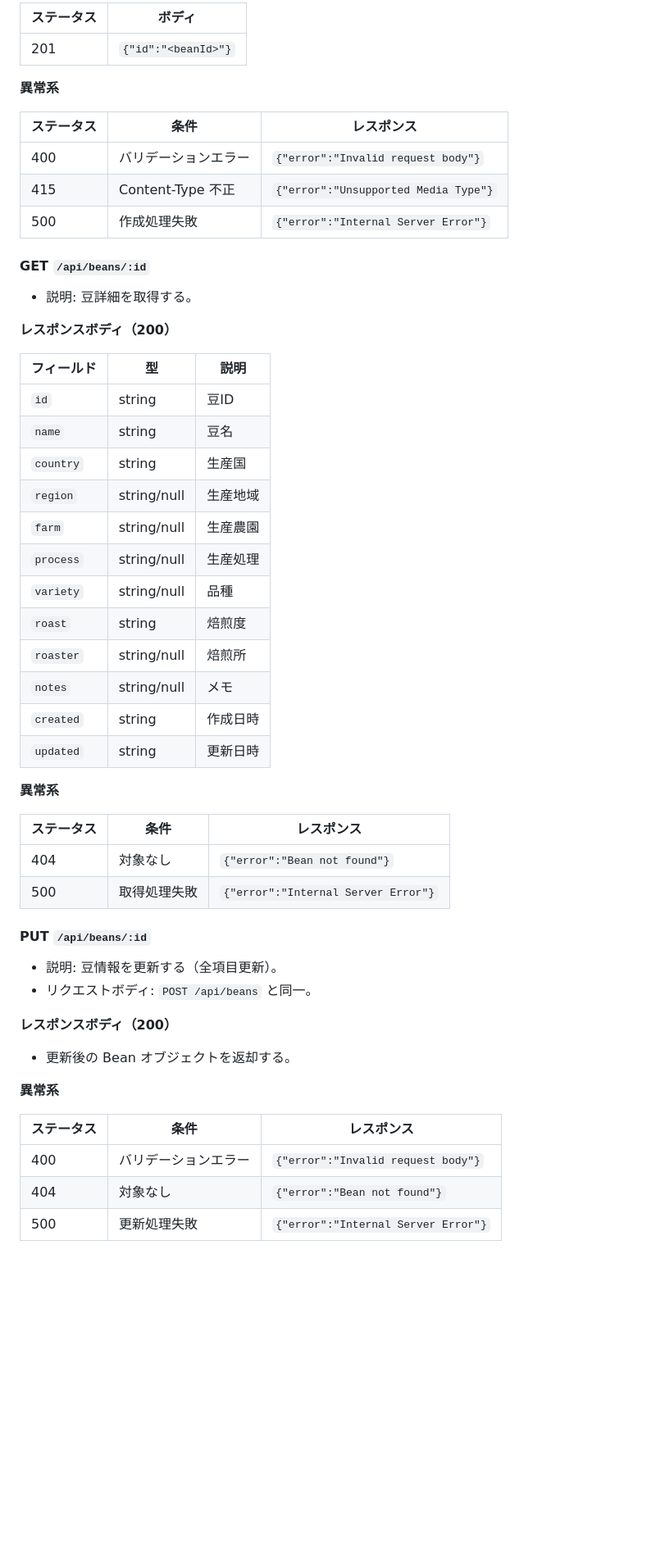
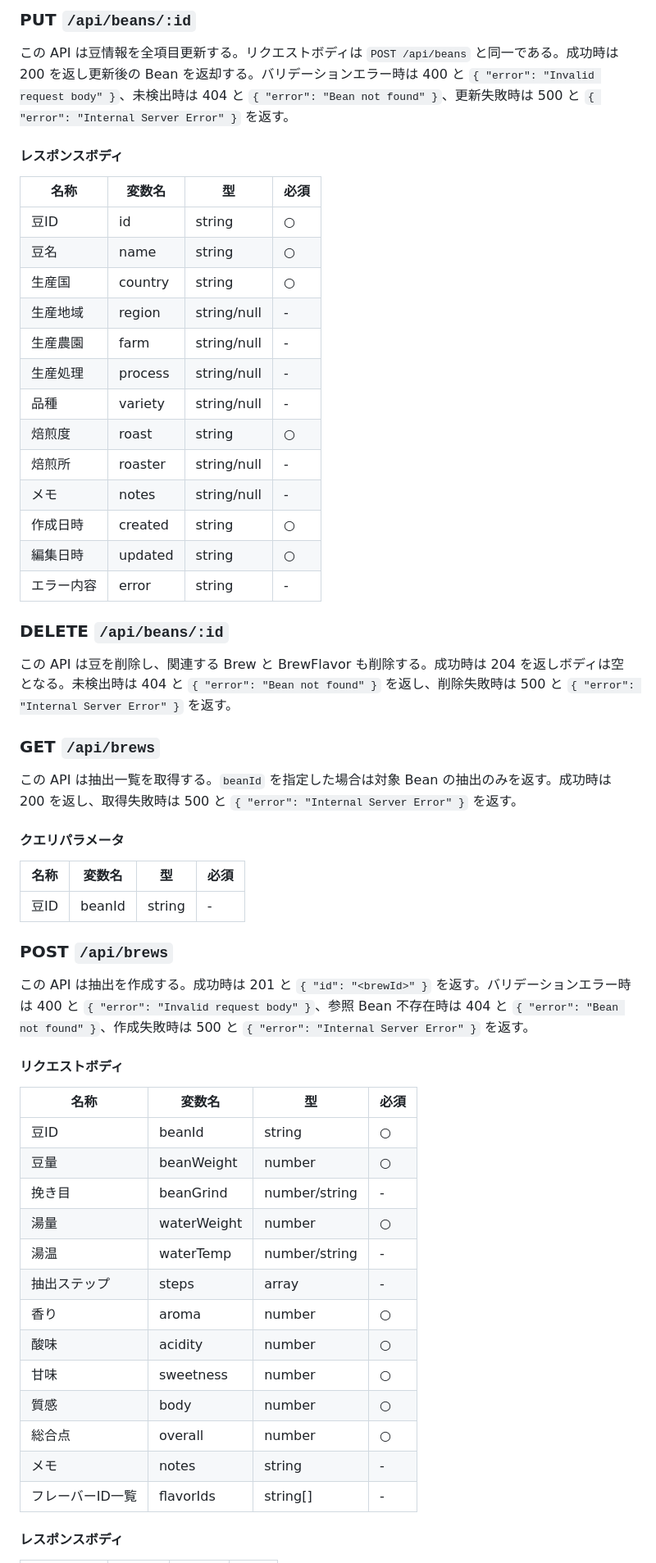
Before and after one commit to yjn279/brewia, a Markdown page: docs/api-spec.md, the part around one of its changes. Shown at 82% size. Rendered like a GitHub page; blank space fills up the shorter version.

```diff
--- a/docs/api-spec.md
+++ b/docs/api-spec.md
@@ -71,58 +80,61 @@ sequenceDiagram
 
-| ステータス | ボディ              |
-| ---------- | ------------------- |
-| 201        | `{"id":"<beanId>"}` |
+### PUT `/api/beans/:id`
 
-**異常系**
+この API は豆情報を全項目更新する。リクエストボディは `POST /api/beans` と同一である。成功時は 200 を返し更新後の Bean を返却する。バリデーションエラー時は 400 と `{ "error": "Invalid request body" }`、未検出時は 404 と `{ "error": "Bean not found" }`、更新失敗時は 500 と `{ "error": "Internal Server Error" }` を返す。
 
-| ステータス | 条件                 | レスポンス                           |
-| ---------- | -------------------- | ------------------------------------ |
-| 400        | バリデーションエラー | `{"error":"Invalid request body"}`   |
-| 415        | Content-Type 不正    | `{"error":"Unsupported Media Type"}` |
-| 500        | 作成処理失敗         | `{"error":"Internal Server Error"}`  |
+#### レスポンスボディ
 
-#### GET `/api/beans/:id`
+| 名称       | 変数名  | 型          | 必須 |
+| ---------- | ------- | ----------- | ---- |
+| 豆ID       | id      | string      | ○    |
+| 豆名       | name    | string      | ○    |
+| 生産国     | country | string      | ○    |
+| 生産地域   | region  | string/null | -    |
+| 生産農園   | farm    | string/null | -    |
+| 生産処理   | process | string/null | -    |
+| 品種       | variety | string/null | -    |
+| 焙煎度     | roast   | string      | ○    |
+| 焙煎所     | roaster | string/null | -    |
+| メモ       | notes   | string/null | -    |
+| 作成日時   | created | string      | ○    |
+| 編集日時   | updated | string      | ○    |
+| エラー内容 | error   | string      | -    |
 
-- 説明: 豆詳細を取得する。
+### DELETE `/api/beans/:id`
 
-**レスポンスボディ（200）**
+この API は豆を削除し、関連する Brew と BrewFlavor も削除する。成功時は 204 を返しボディは空となる。未検出時は 404 と `{ "error": "Bean not found" }` を返し、削除失敗時は 500 と `{ "error": "Internal Server Error" }` を返す。
 
-| フィールド | 型          | 説明     |
-| ---------- | ----------- | -------- |
-| `id`       | string      | 豆ID     |
-| `name`     | string      | 豆名     |
-| `country`  | string      | 生産国   |
-| `region`   | string/null | 生産地域 |
-| `farm`     | string/null | 生産農園 |
-| `process`  | string/null | 生産処理 |
-| `variety`  | string/null | 品種     |
-| `roast`    | string      | 焙煎度   |
-| `roaster`  | string/null | 焙煎所   |
-| `notes`    | string/null | メモ     |
-| `created`  | string      | 作成日時 |
-| `updated`  | string      | 更新日時 |
+### GET `/api/brews`
 
-**異常系**
+この API は抽出一覧を取得する。`beanId` を指定した場合は対象 Bean の抽出のみを返す。成功時は 200 を返し、取得失敗時は 500 と `{ "error": "Internal Server Error" }` を返す。
 
-| ステータス | 条件         | レスポンス                          |
-| ---------- | ------------ | ----------------------------------- |
-| 404        | 対象なし     | `{"error":"Bean not found"}`        |
-| 500        | 取得処理失敗 | `{"error":"Internal Server Error"}` |
+#### クエリパラメータ
 
-#### PUT `/api/beans/:id`
+| 名称 | 変数名 | 型     | 必須 |
+| ---- | ------ | ------ | ---- |
+| 豆ID | beanId | string | -    |
 
-- 説明: 豆情報を更新する（全項目更新）。
-- リクエストボディ: `POST /api/beans` と同一。
+### POST `/api/brews`
 
-**レスポンスボディ（200）**
+この API は抽出を作成する。成功時は 201 と `{ "id": "<brewId>" }` を返す。バリデーションエラー時は 400 と `{ "error": "Invalid request body" }`、参照 Bean 不存在時は 404 と `{ "error": "Bean not found" }`、作成失敗時は 500 と `{ "error": "Internal Server Error" }` を返す。
 
-- 更新後の Bean オブジェクトを返却する。
+#### リクエストボディ
 
-**異常系**
+| 名称             | 変数名      | 型            | 必須 |
+| ---------------- | ----------- | ------------- | ---- |
+| 豆ID             | beanId      | string        | ○    |
+| 豆量             | beanWeight  | number        | ○    |
+| 挽き目           | beanGrind   | number/string | -    |
+| 湯量             | waterWeight | number        | ○    |
+| 湯温             | waterTemp   | number/string | -    |
+| 抽出ステップ     | steps       | array         | -    |
+| 香り             | aroma       | number        | ○    |
+| 酸味             | acidity     | number        | ○    |
+| 甘味             | sweetness   | number        | ○    |
+| 質感             | body        | number        | ○    |
+| 総合点           | overall     | number        | ○    |
+| メモ             | notes       | string        | -    |
+| フレーバーID一覧 | flavorIds   | string[]      | -    |
 
-| ステータス | 条件                 | レスポンス                          |
-| ---------- | -------------------- | ----------------------------------- |
-| 400        | バリデーションエラー | `{"error":"Invalid request body"}`  |
-| 404        | 対象なし             | `{"error":"Bean not found"}`        |
-| 500        | 更新処理失敗         | `{"error":"Internal Server Error"}` |
+#### レスポンスボディ
 
```
Also changed, not shown: other parts of docs/api-spec.md (+102 -160 lines).
